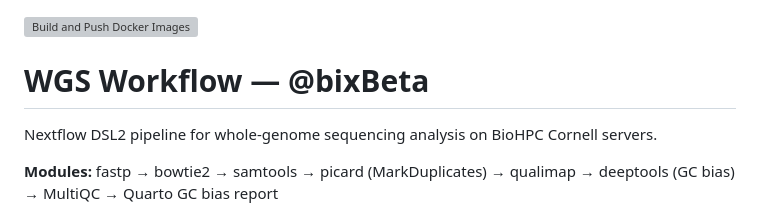
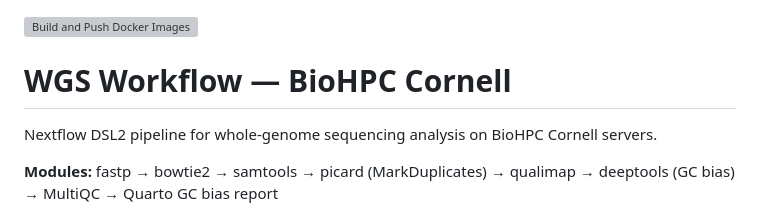
Before and after one commit to bixBeta/wgs, a Markdown page: README.md, the part around the change. Drawn GitHub-style; grey boxes are pictures that could not be loaded.

Commit message:
Update project name and description in README

```diff
--- a/README.md
+++ b/README.md
@@ -1,6 +1,6 @@
 [![Build and Push Docker Images](https://github.com/bixBeta/wgs/actions/workflows/docker-build.yml/badge.svg)](https://github.com/bixBeta/wgs/actions/workflows/docker-build.yml)
 
-# WGS Workflow — @bixBeta
+# WGS Workflow — BioHPC Cornell
 
 Nextflow DSL2 pipeline for whole-genome sequencing analysis on BioHPC Cornell servers.
 
```
